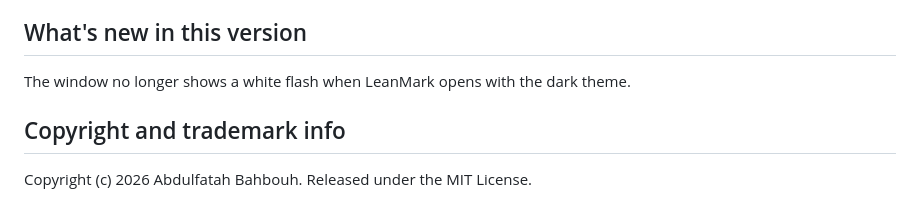
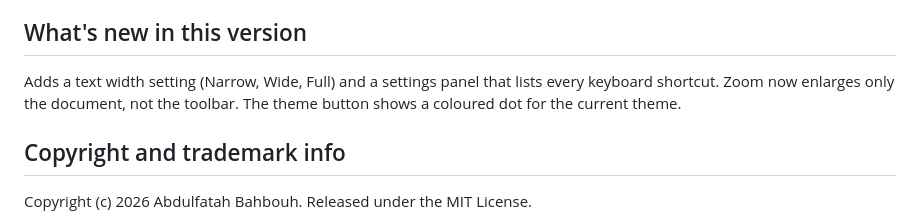
Before and after one commit to abooodbah/leanmark, a Markdown page: store/listing.md, the part around the change. Drawn GitHub-style.

Commit message:
Store listing: what's new for 0.6.0 (#25)

```diff
--- a/store/listing.md
+++ b/store/listing.md
@@ -61,7 +61,7 @@ LeanMark is free and open source under the MIT License. The source code, release
 
 ## What's new in this version
 
-The window no longer shows a white flash when LeanMark opens with the dark theme.
+Adds a text width setting (Narrow, Wide, Full) and a settings panel that lists every keyboard shortcut. Zoom now enlarges only the document, not the toolbar. The theme button shows a coloured dot for the current theme.
 
 ## Copyright and trademark info
 
```
